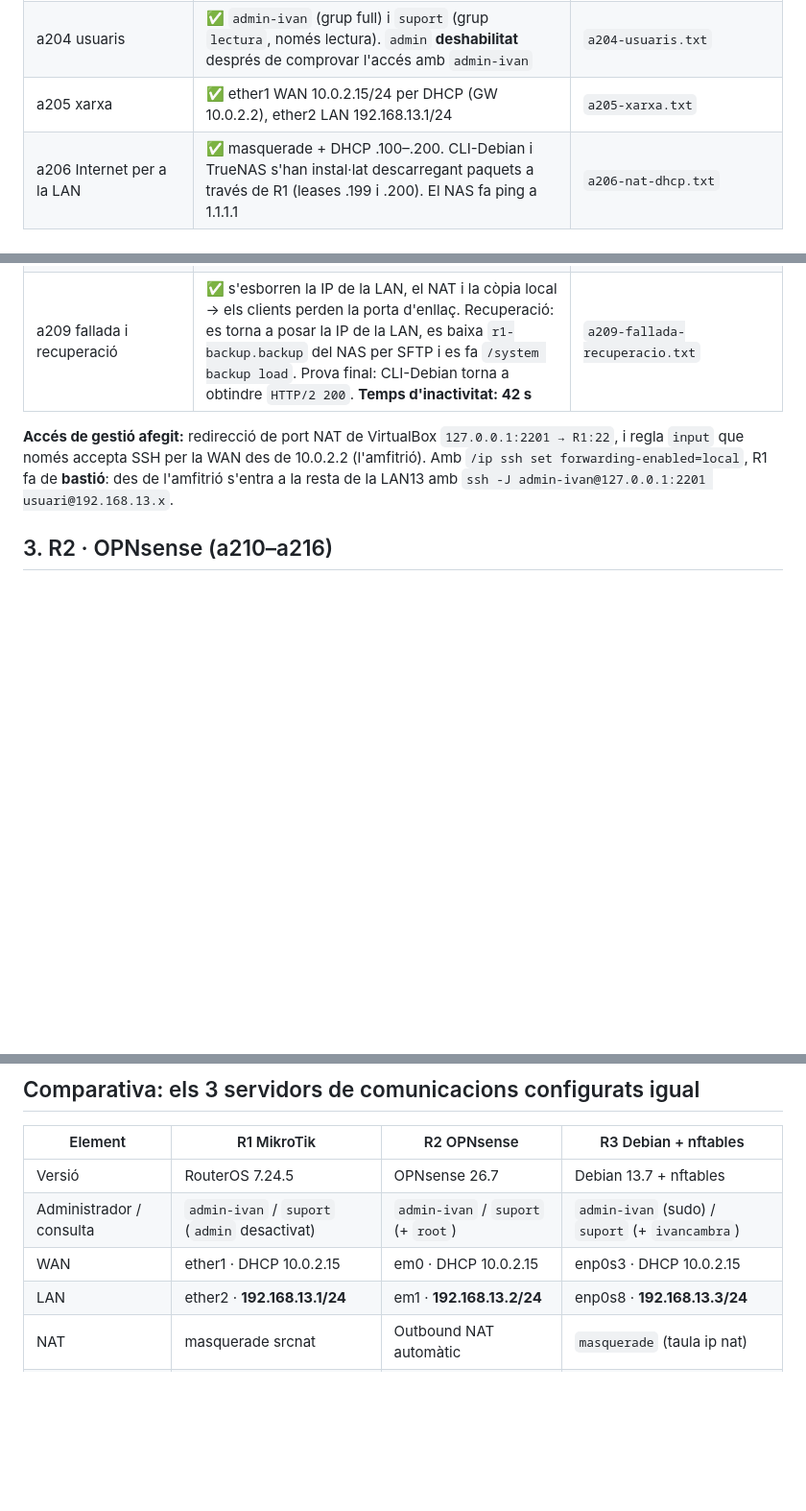
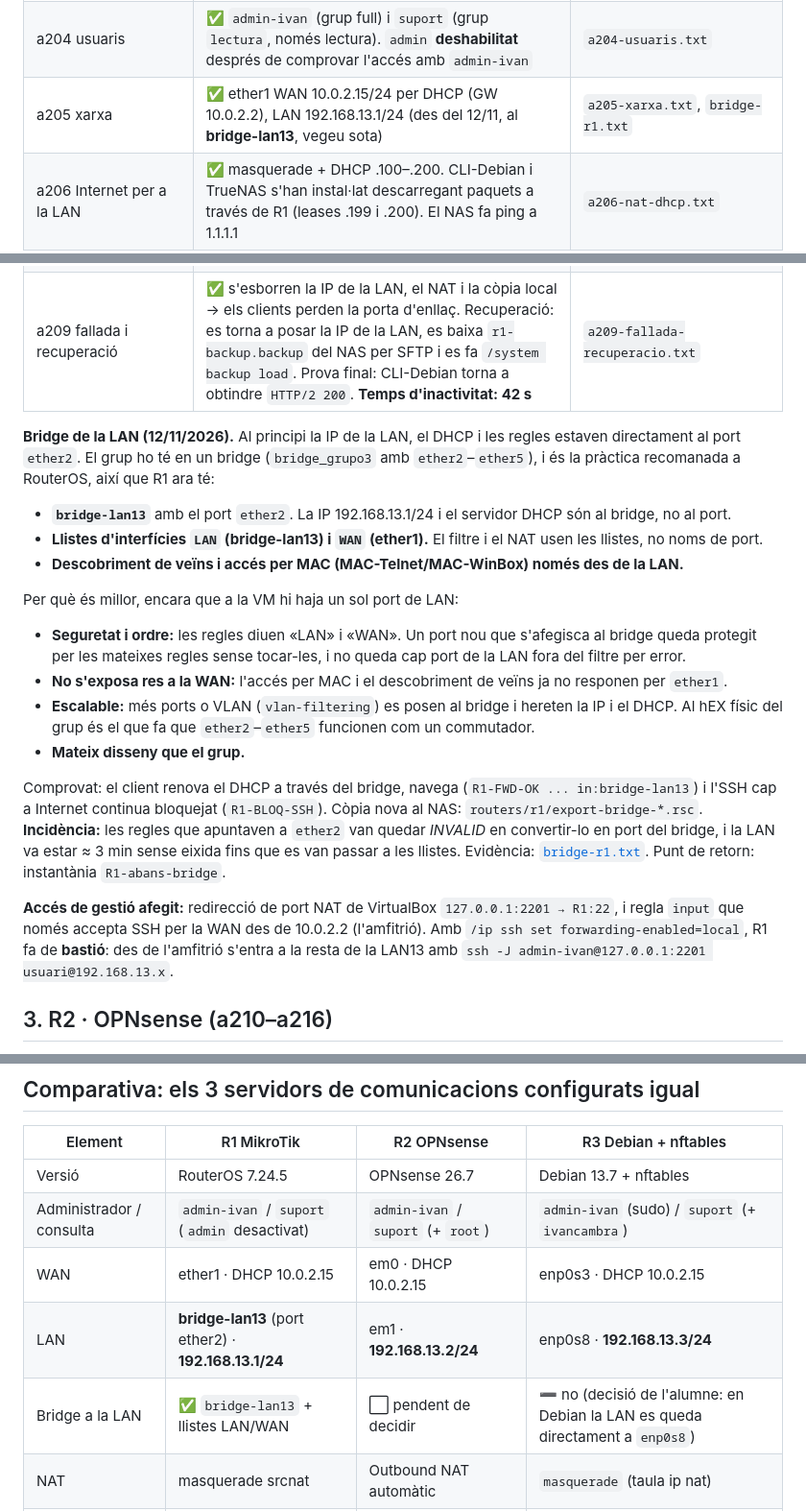
Before and after one commit to Ivan-sudo-star/Proyecto_ISO-HDW_personal_Ivan, a Markdown page: docs/04-installacio.md, 3 parts joined by grey strips. Shown at 96% size. Rendered like a GitHub page; blank space fills up the shorter version.

```diff
--- a/docs/04-installacio.md
+++ b/docs/04-installacio.md
@@ -123,11 +123,24 @@ fora del disc (disc intern de casa o un altre pendrive), sense pujar-ho a GitHub
 |---|---|---|
 | a203 instal·lació i versió | ✅ RouterOS **7.24.5 (stable)** x86_64, paquet `system`. **Llicència: sense clau, 24 h de funcionament** (el comptador només avança amb la VM encesa: s'apaga quan no s'usa) | `t5-mikrotik/01-installador-paquets.png`, `02-installacio-completada.png`, `03-llicencia-x86-24h.png`, `a203-versio.txt` |
 | a204 usuaris | ✅ `admin-ivan` (grup full) i `suport` (grup `lectura`, només lectura). `admin` **deshabilitat** després de comprovar l'accés amb `admin-ivan` | `a204-usuaris.txt` |
-| a205 xarxa | ✅ ether1 WAN 10.0.2.15/24 per DHCP (GW 10.0.2.2), ether2 LAN 192.168.13.1/24 | `a205-xarxa.txt` |
+| a205 xarxa | ✅ ether1 WAN 10.0.2.15/24 per DHCP (GW 10.0.2.2), LAN 192.168.13.1/24 (des del 12/11, al **bridge-lan13**, vegeu sota) | `a205-xarxa.txt`, `bridge-r1.txt` |
 | a206 Internet per a la LAN | ✅ masquerade + DHCP .100–.200. CLI-Debian i TrueNAS s'han instal·lat descarregant paquets a través de R1 (leases .199 i .200). El NAS fa ping a 1.1.1.1 | `a206-nat-dhcp.txt` |
 | a207 permesa/bloquejada | ✅ des de CLI-Debian: `curl https://www.debian.org` → `HTTP/2 200` (registre `R1-FWD-OK ... ->130.89.148.77:443`). `nc github.com 22` → timeout (registre `R1-BLOQ-SSH`: 5 SYN, el primer i 4 retransmissions; comptador de la regla = 5 paquets). Interpretació a l'evidència | `a207-filtre.txt`, `a207-prova-permesa-bloquejada.txt` |
 | a208 còpia al NAS | ✅ `/export` (text, sense dades sensibles) + `/system backup save` (binari xifrat) pujats per SFTP a `/mnt/copies/routers/r1/` | `a208-copia-al-nas.txt` |
 | a209 fallada i recuperació | ✅ s'esborren la IP de la LAN, el NAT i la còpia local → els clients perden la porta d'enllaç. Recuperació: es torna a posar la IP de la LAN, es baixa `r1-backup.backup` del NAS per SFTP i es fa `/system backup load`. Prova final: CLI-Debian torna a obtindre `HTTP/2 200`. **Temps d'inactivitat: 42 s** | `a209-fallada-recuperacio.txt` |
+
+**Bridge de la LAN (12/11/2026).** Al principi la IP de la LAN, el DHCP i les regles estaven directament al port `ether2`. El grup ho té en un bridge (`bridge_grupo3` amb `ether2`–`ether5`), i és la pràctica recomanada a RouterOS, així que R1 ara té:
+- **`bridge-lan13`** amb el port `ether2`. La IP 192.168.13.1/24 i el servidor DHCP són al bridge, no al port.
+- **Llistes d'interfícies `LAN` (bridge-lan13) i `WAN` (ether1).** El filtre i el NAT usen les llistes, no noms de port.
+- **Descobriment de veïns i accés per MAC (MAC-Telnet/MAC-WinBox) només des de la LAN.**
+
+Per què és millor, encara que a la VM hi haja un sol port de LAN:
+- **Seguretat i ordre:** les regles diuen «LAN» i «WAN». Un port nou que s'afegisca al bridge queda protegit per les mateixes regles sense tocar-les, i no queda cap port de la LAN fora del filtre per error.
+- **No s'exposa res a la WAN:** l'accés per MAC i el descobriment de veïns ja no responen per `ether1`.
+- **Escalable:** més ports o VLAN (`vlan-filtering`) es posen al bridge i hereten la IP i el DHCP. Al hEX físic del grup és el que fa que `ether2`–`ether5` funcionen com un commutador.
+- **Mateix disseny que el grup.**
+
+Comprovat: el client renova el DHCP a través del bridge, navega (`R1-FWD-OK ... in:bridge-lan13`) i l'SSH cap a Internet continua bloquejat (`R1-BLOQ-SSH`). Còpia nova al NAS: `routers/r1/export-bridge-*.rsc`. **Incidència:** les regles que apuntaven a `ether2` van quedar *INVALID* en convertir-lo en port del bridge, i la LAN va estar ≈ 3 min sense eixida fins que es van passar a les llistes. Evidència: [`bridge-r1.txt`](../evidencias/t5-mikrotik/bridge-r1.txt). Punt de retorn: instantània `R1-abans-bridge`.
 
 **Accés de gestió afegit:** redirecció de port NAT de VirtualBox `127.0.0.1:2201 → R1:22`, i regla `input` que només accepta SSH per la WAN des de 10.0.2.2 (l'amfitrió). Amb `/ip ssh set forwarding-enabled=local`, R1 fa de **bastió**: des de l'amfitrió s'entra a la resta de la LAN13 amb `ssh -J admin-ivan@127.0.0.1:2201 usuari@192.168.13.x`.
 
@@ -227,7 +240,8 @@ Evidències a `evidencias/t5-opnsense/`.
 | Versió | RouterOS 7.24.5 | OPNsense 26.7 | Debian 13.7 + nftables |
 | Administrador / consulta | `admin-ivan` / `suport` (`admin` desactivat) | `admin-ivan` / `suport` (+ `root`) | `admin-ivan` (sudo) / `suport` (+ `ivancambra`) |
 | WAN | ether1 · DHCP 10.0.2.15 | em0 · DHCP 10.0.2.15 | enp0s3 · DHCP 10.0.2.15 |
-| LAN | ether2 · **192.168.13.1/24** | em1 · **192.168.13.2/24** | enp0s8 · **192.168.13.3/24** |
+| LAN | **bridge-lan13** (port ether2) · **192.168.13.1/24** | em1 · **192.168.13.2/24** | enp0s8 · **192.168.13.3/24** |
+| Bridge a la LAN | ✅ `bridge-lan13` + llistes LAN/WAN | ⬜ pendent de decidir | ➖ no (decisió de l'alumne: en Debian la LAN es queda directament a `enp0s8`) |
 | NAT | masquerade srcnat | Outbound NAT automàtic | `masquerade` (taula ip nat) |
 | DHCP LAN .100–.200 | ✅ actiu (router principal) | preparat, desactivat | `dnsmasq` preparat, desactivat |
 | DNS per a la LAN | `allow-remote-requests` | Unbound | `dnsmasq` |
```
Also changed, not shown: other parts of docs/04-installacio.md (+1 -1 lines), docs/03-xarxa.md (+1 -1 lines), docs/ia-log.md (+6 -0 lines), diagrames/xarxa-individual-lloc13.png, 4 other files.
